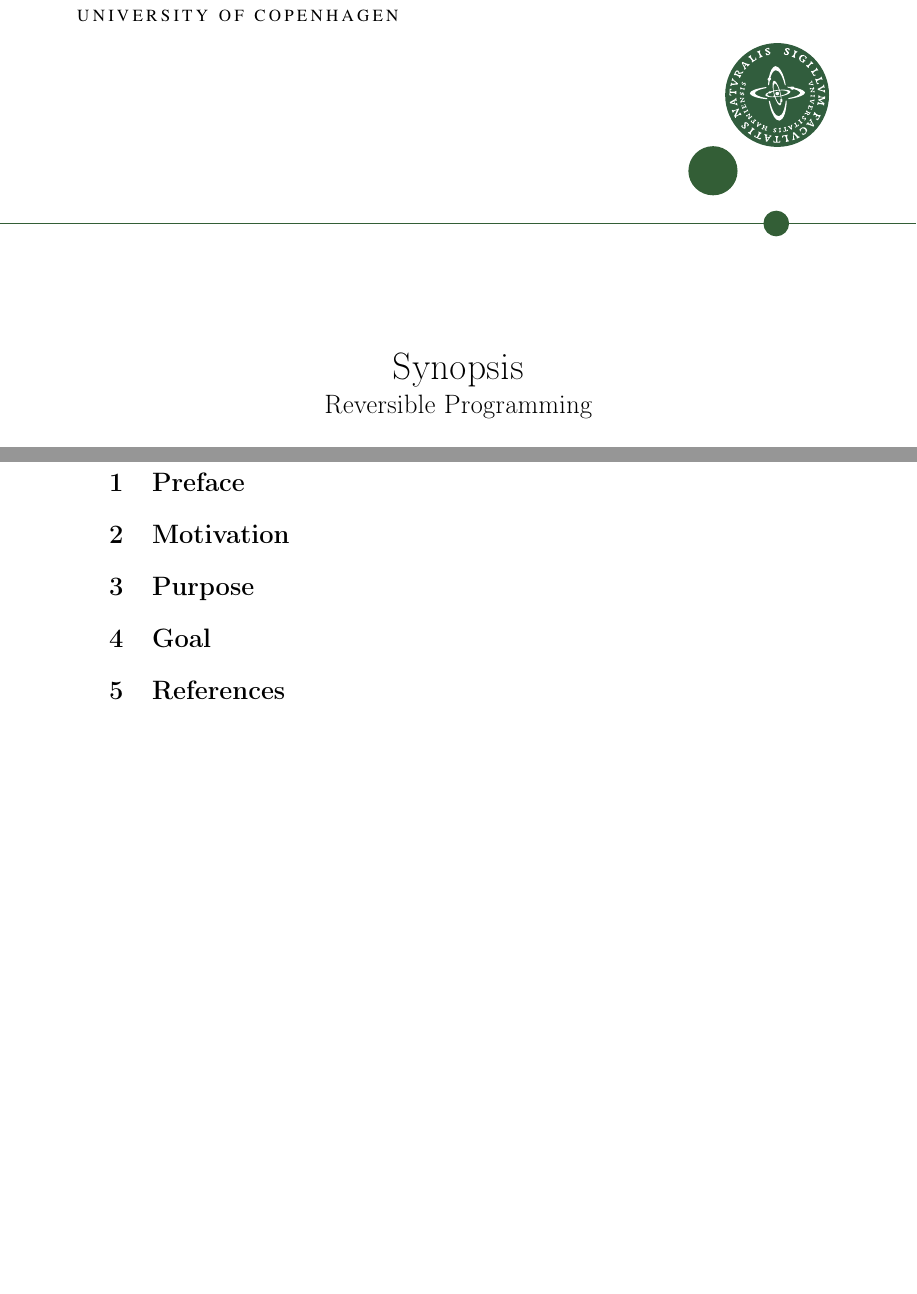
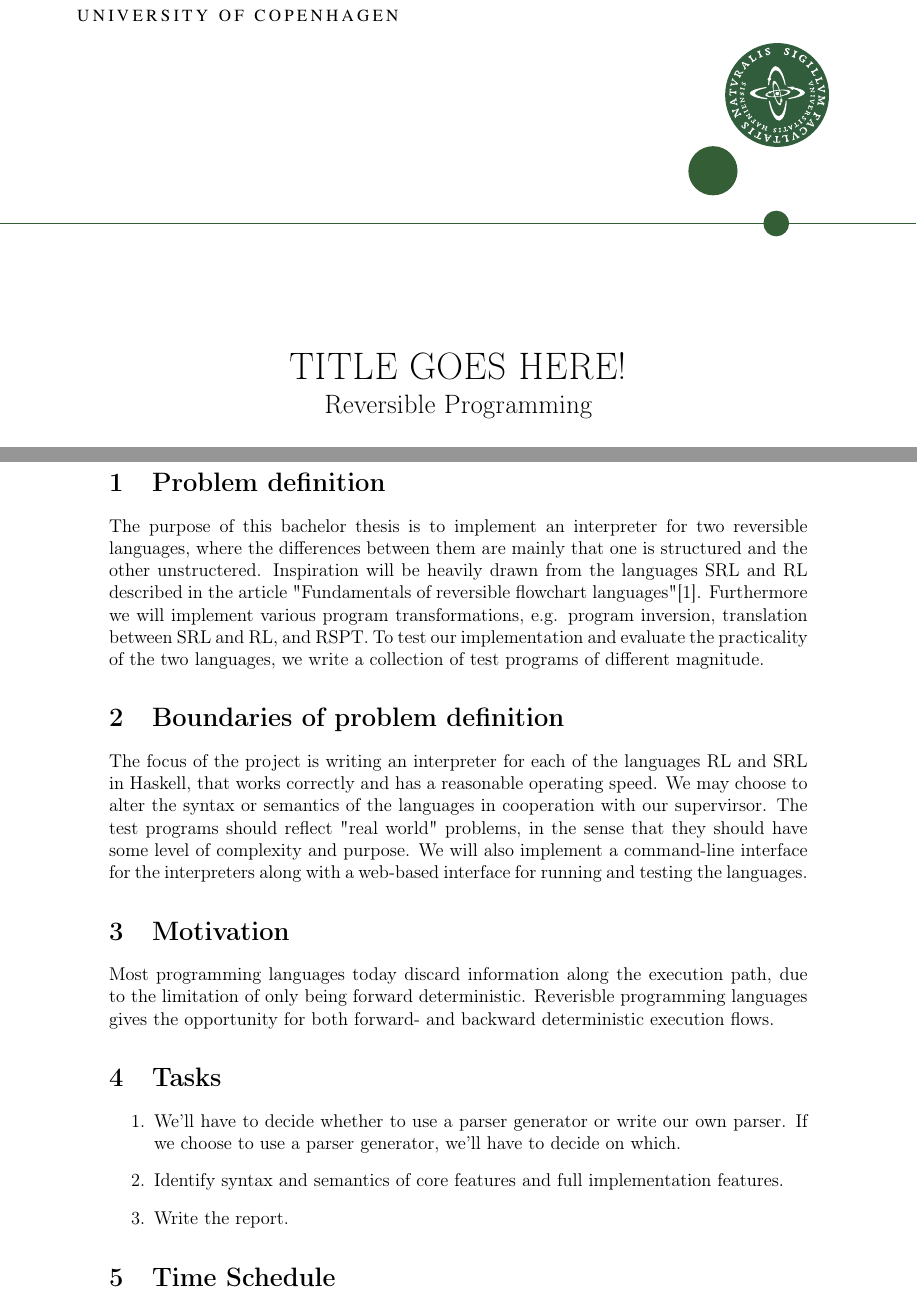
Before and after one commit to KvelaGorrrrnio/BscProject, a LaTeX document (docs/synopsis/main.tex, which reads docs/synopsis/sections/content.tex): two parts of pages 1 and 2 of 2, joined at a grey line, cut so that both start at the same text, the shorter picture padded with empty space. Compiled offline with pdfLaTeX.

Commit message:
Synopsis changed

```diff
--- a/docs/synopsis/main.tex
+++ b/docs/synopsis/main.tex
@@ -6,7 +6,7 @@
 % Title
 \title{
     \vspace{5cm}
-    \Huge{Synopsis}\\
+    \Huge{TITLE GOES HERE!}\\
     \Large{Reversible Programming}
     \linebreak \\
     Københavns Universitet - Datalogisk Institut\\
--- a/docs/synopsis/sections/content.tex
+++ b/docs/synopsis/sections/content.tex
@@ -1,9 +1,34 @@
-\section{Preface}
+\section{Problem definition}
+\label{sec:problem_definition}
+The purpose of this bachelor thesis is to implement an interpreter for two reversible languages, where the differences between them are mainly that one is structured and the other unstructered.
+Inspiration will be heavily drawn from the languages SRL and RL described in the article "Fundamentals of reversible flowchart languages"[1].
+Furthermore we will implement various program transformations, e.g. program inversion, translation between SRL and RL, and RSPT.
+To test our implementation and evaluate the practicality of the two languages, we write a collection of test programs of different magnitude.
+
+\section{Boundaries of problem definition}
+\label{sec:boundaries_of_problem_definition}
+
+The focus of the project is writing an interpreter for each of the languages RL and SRL in Haskell, that works correctly and has a reasonable operating speed.
+We may choose to alter the syntax or semantics of the languages in cooperation with our supervirsor.
+The test programs should reflect "real world" problems, in the sense that they should have some level of complexity and purpose.
+We will also implement a command-line interface for the interpreters along with a web-based interface for running and testing the languages.
 
 \section{Motivation}
+\label{sec:motivation}
+Most programming languages today discard information along the execution path, due to the limitation of only being forward deterministic. Reverisble programming languages gives the opportunity for both forward- and backward deterministic execution flows.
 
-\section{Purpose}
+\section{Tasks}
+\label{sec:tasks}
 
-\section{Goal}
+\begin{enumerate}
 
-\section{References}
+  \item We'll have to decide whether to use a parser generator or write our own parser. If we choose to use a parser generator, we'll have to decide on which.
+
+  \item Identify syntax and semantics of core features and full implementation features.
+
+  \item Write the report.
+
+\end{enumerate}
+
+\section{Time Schedule}
+\label{sec:time_schedule}
```
Also changed, not shown: docs/synopsis/Makefile.
